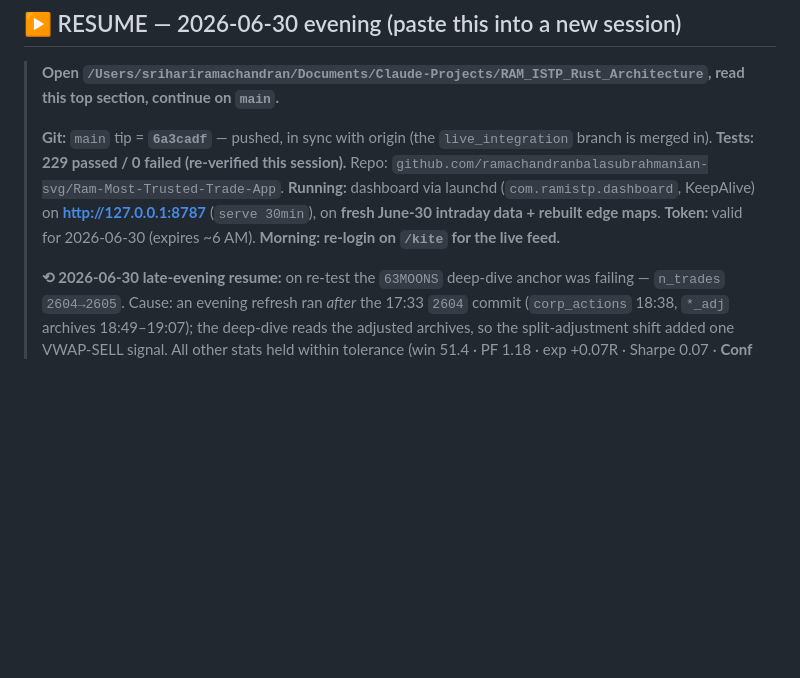
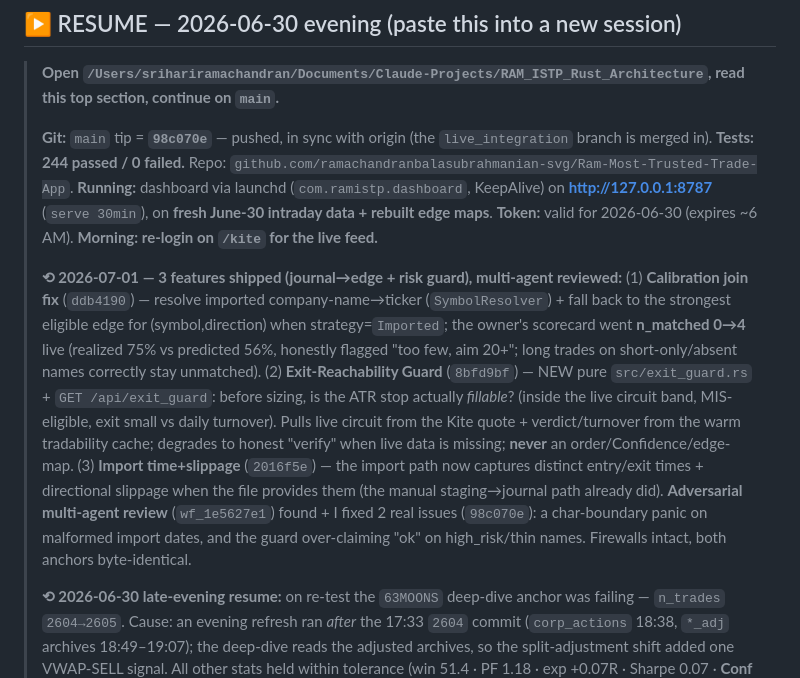
Before and after one commit to ramachandranbalasubrahmanian-svg/Ram-Most-Trusted-Trade-App, a Markdown page: SESSION_HANDOVER.md, the part around the change. Rendered like a GitHub page; blank space fills up the shorter version.

Commit message:
docs(handover): record the 3 shipped features (calibration join, exit guard, import time/slippage)
Co-Authored-By: Claude Opus 4.8 <noreply@anthropic.com>

```diff
--- a/SESSION_HANDOVER.md
+++ b/SESSION_HANDOVER.md
@@ -3,9 +3,11 @@
 ## ▶ RESUME — 2026-06-30 evening (paste this into a new session)
 > **Open `/Users/srihariramachandran/Documents/Claude-Projects/RAM_ISTP_Rust_Architecture`, read this top section, continue on `main`.**
 >
-> **Git:** `main` tip = **`6a3cadf`** — pushed, in sync with origin (the `live_integration` branch is merged in). **Tests: 229 passed / 0 failed (re-verified this session).** Repo: `github.com/ramachandranbalasubrahmanian-svg/Ram-Most-Trusted-Trade-App`.
+> **Git:** `main` tip = **`98c070e`** — pushed, in sync with origin (the `live_integration` branch is merged in). **Tests: 244 passed / 0 failed.** Repo: `github.com/ramachandranbalasubrahmanian-svg/Ram-Most-Trusted-Trade-App`.
 > **Running:** dashboard via launchd (`com.ramistp.dashboard`, KeepAlive) on **http://127.0.0.1:8787** (`serve 30min`), on **fresh June-30 intraday data + rebuilt edge maps**.
 > **Token:** valid for 2026-06-30 (expires ~6 AM). **Morning: re-login on `/kite` for the live feed.**
+>
+> **⟲ 2026-07-01 — 3 features shipped (journal→edge + risk guard), multi-agent reviewed:** (1) **Calibration join fix** (`ddb4190`) — resolve imported company-name→ticker (`SymbolResolver`) + fall back to the strongest eligible edge for (symbol,direction) when strategy=`Imported`; the owner's scorecard went **n_matched 0→4** live (realized 75% vs predicted 56%, honestly flagged "too few, aim 20+"; long trades on short-only/absent names correctly stay unmatched). (2) **Exit-Reachability Guard** (`8bfd9bf`) — NEW pure `src/exit_guard.rs` + `GET /api/exit_guard`: before sizing, is the ATR stop actually *fillable*? (inside the live circuit band, MIS-eligible, exit small vs daily turnover). Pulls live circuit from the Kite quote + verdict/turnover from the warm tradability cache; degrades to honest "verify" when live data is missing; **never** an order/Confidence/edge-map. (3) **Import time+slippage** (`2016f5e`) — the import path now captures distinct entry/exit times + directional slippage when the file provides them (the manual staging→journal path already did). **Adversarial multi-agent review** (`wf_1e5627e1`) found + I fixed 2 real issues (`98c070e`): a char-boundary panic on malformed import dates, and the guard over-claiming "ok" on high_risk/thin names. Firewalls intact, both anchors byte-identical.
 >
 > **⟲ 2026-06-30 late-evening resume:** on re-test the `63MOONS` deep-dive anchor was failing — `n_trades` `2604→2605`. Cause: an evening refresh ran *after* the 17:33 `2604` commit (`corp_actions` 18:38, `*_adj` archives 18:49–19:07); the deep-dive reads the adjusted archives, so the split-adjustment shift added one VWAP-SELL signal. All other stats held within tolerance (win 51.4 · PF 1.18 · exp +0.07R · Sharpe 0.07 · **Conf 59** · t≈3.48) — pure data increment. **Re-baselined to 2605; suite back to 229/0.** Also confirmed: the 🔴 NaN-close issue (#1) is now **resolved** (only 4 stray NaN closes across all of June, all 2026-06-29 = 0.0%).
 >
```
